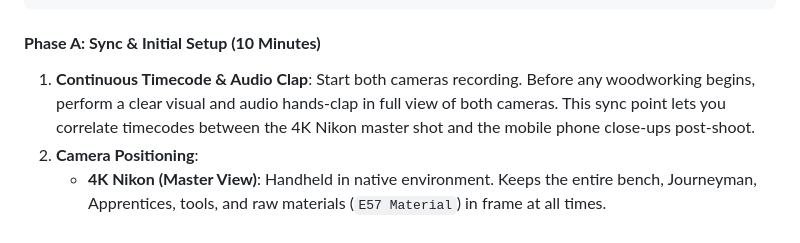
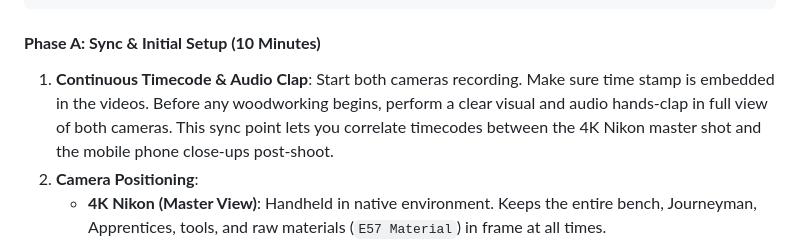
Before and after one commit to rl3280/5003_02, a Markdown page: src/procedure.md, the part around the change. Drawn GitHub-style.

Commit message:
Add time stamp requirement for video synchronization
Updated instructions to ensure time stamp is embedded in videos for better synchronization.

````diff
--- a/src/procedure.md
+++ b/src/procedure.md
@@ -25,7 +25,7 @@ When recording live, unscripted interactions between a Journeyman and Apprentice
 ```
 
 #### **Phase A: Sync & Initial Setup (10 Minutes)**
-1. **Continuous Timecode & Audio Clap**: Start both cameras recording. Before any woodworking begins, perform a clear visual and audio hands-clap in full view of both cameras. This sync point lets you correlate timecodes between the 4K Nikon master shot and the mobile phone close-ups post-shoot.
+1. **Continuous Timecode & Audio Clap**: Start both cameras recording. Make sure time stamp is embedded in the videos. Before any woodworking begins, perform a clear visual and audio hands-clap in full view of both cameras. This sync point lets you correlate timecodes between the 4K Nikon master shot and the mobile phone close-ups post-shoot.
 2. **Camera Positioning**:
    * **4K Nikon (Master View)**: Handheld in native environment. Keeps the entire bench, Journeyman, Apprentices, tools, and raw materials (`E57 Material`) in frame at all times.
    * **Phone Camera (Mobile ZPD View)**: Move around the workbench to capture **micro-gestures**: hand position on the hammer handle, saw angle adjustments, and moments where the Journeyman physically guides an apprentice's hand or points out a mistake.
````
